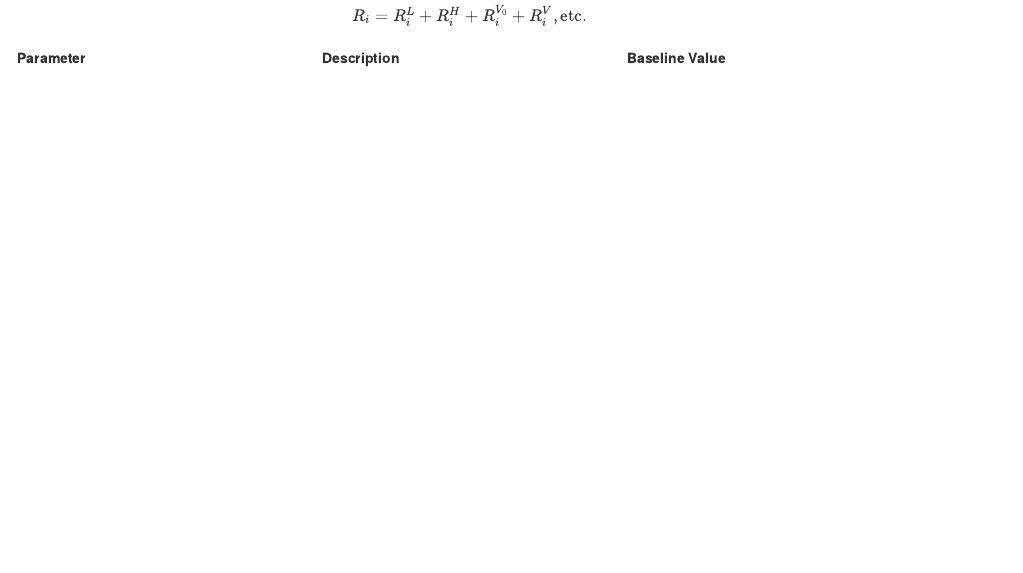
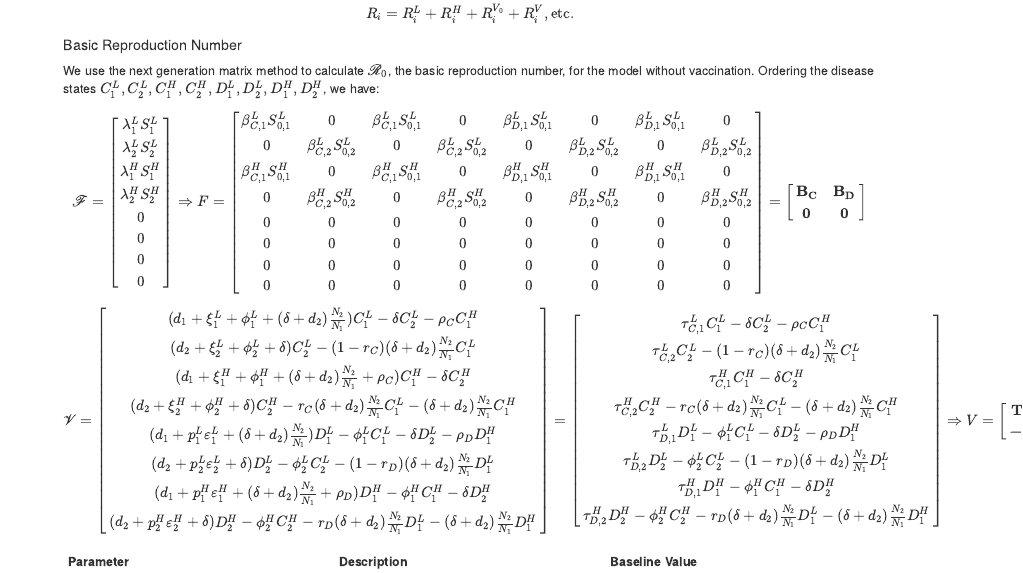
Before and after one commit to bintz-lab/c-diff-metapop, an R Markdown document (c-diff-metapop-vacc.Rmd): the page in a window 1100 px wide, from 2750 px down before the commit and from 2450 px down after it, so that both start at the same text. Rendered offline with R 4.5, knitr and Pandoc, with nearby package versions.

Commit message:
working on R0

````diff
--- a/c-diff-metapop-vacc.Rmd
+++ b/c-diff-metapop-vacc.Rmd
@@ -3 +1,0 @@ title: An epidemiological model for *C. difficile* transmission with vaccination
-output: html_document
@@ -4,3 +3,5 @@ output: html_document
+output:
+  html_document: default
 ---
 
 ```{r setup, include=FALSE}
@@ -130,3 +131,13 @@ $$N_i=R_i+S_i+C_i+D_i, i=1,2$$
 and
 
 $$R_i=R_i^L+R_i^H+R_i^{V_0}+R_i^V, \text{etc.}$$
+
+##### Basic Reproduction Number
+
+We use the next generation matrix method to calculate $\mathscr{R}_0$, the basic reproduction number, for the model without vaccination. Ordering the disease states $C_1^L,C_2^L,C_1^H,C_2^H,D_1^L,D_2^L,D_1^H,D_2^H$, we have:
+
+$$
+  \mathscr{F} =
+  \left[
+    \begin{array}
+      {c}
@@ -133,3 +148,67 @@ $$R_i=R_i^L+R_i^H+R_i^{V_0}+R_i^V, \text{etc.}$$
+      0 \\
+      0 \\
+      0 \\
+      0
+    \end{array}
+  \right] \Rightarrow F =
+  \left[
+    \begin{array}
+      {cccccc}
+      \beta_{C,1}^L S_{0,1}^L & 0 & \beta_{C,1}^L S_{0,1}^L & 0 & \beta_{D,1}^L S_{0,1}^L & 0 & \beta_{D,1}^L S_{0,1}^L & 0 \\
+      0 & \beta_{C,2}^L S_{0,2}^L & 0 & \beta_{C,2}^L S_{0,2}^L & 0 & \beta_{D,2}^L S_{0,2}^L & 0 & \beta_{D,2}^L S_{0,2}^L \\
+      \beta_{C,1}^H S_{0,1}^H & 0 & \beta_{C,1}^H S_{0,1}^H & 0 & \beta_{D,1}^H S_{0,1}^H & 0 & \beta_{D,1}^H S_{0,1}^H & 0 \\
+      0 & \beta_{C,2}^H S_{0,2}^H & 0 & \beta_{C,2}^H S_{0,2}^H & 0 & \beta_{D,2}^H S_{0,2}^H & 0 & \beta_{D,2}^H S_{0,2}^H\\
+      0 & 0 & 0 & 0 & 0 & 0 & 0 & 0 \\
+      0 & 0 & 0 & 0 & 0 & 0 & 0 & 0 \\
+      0 & 0 & 0 & 0 & 0 & 0 & 0 & 0 \\
+      0 & 0 & 0 & 0 & 0 & 0 & 0 & 0
+    \end{array}
+  \right] =
+  \left[
+    \begin{array}
+      {cc}
+      \mathbf{B_C} & \mathbf{B_D}\\
+      \mathbf{0} & \mathbf{0}
+    \end{array}
+  \right]
+$$
+
+$$
+  \mathscr{V} =
+  \left[
+    \begin{array}
+      {c}
+      (d_1+\xi_1^L+\phi_1^L+(\delta+d_2)\frac{N_2}{N_1})C_1^L - \delta C_2^L - \rho_C C_1^H \\
+      (d_2+\xi_2^L+\phi_2^L+\delta)C_2^L - (1-r_C)(\delta + d_2)\frac{N_2}{N_1}C_1^L \\
+      (d_1+\xi_1^H+\phi_1^H+(\delta+d_2)\frac{N_2}{N_1}+\rho_C)C_1^H - \delta C_2^H \\
+      (d_2+\xi_2^H+\phi_2^H+\delta)C_2^H - r_C(\delta + d_2)\frac{N_2}{N_1}C_1^L - (\delta + d_2)\frac{N_2}{N_1}C_1^H \\
+      (d_1+p_1^L\varepsilon_1^L+(\delta+d_2)\frac{N_2}{N_1})D_1^L - \phi_1^LC_1^L - \delta D_2^L - \rho_D D_1^H \\
+      (d_2+p_2^L\varepsilon_2^L+\delta)D_2^L - \phi_2^LC_2^L - (1-r_D)(\delta + d_2)\frac{N_2}{N_1}D_1^L \\
+      (d_1+p_1^H\varepsilon_1^H+(\delta+d_2)\frac{N_2}{N_1}+\rho_D)D_1^H - \phi_1^HC_1^H - \delta D_2^H \\
+      (d_2+p_2^H\varepsilon_2^H+\delta)D_2^H - \phi_2^HC_2^H - r_D(\delta + d_2)\frac{N_2}{N_1}D_1^L - (\delta + d_2)\frac{N_2}{N_1}D_1^H
+    \end{array}
+  \right] =
+  \left[
+    \begin{array}
+      {c}
+      \tau_{C,1}^L C_1^L - \delta C_2^L - \rho_C C_1^H \\
+      \tau_{C,2}^L C_2^L - (1-r_C)(\delta+d_2)\frac{N_2}{N_1} C_1^L\\
+      \tau_{C,1}^H C_1^H - \delta C_2^H \\
+      \tau_{C,2}^H C_2^H-r_C(\delta+d_2)\frac{N_2}{N_1} C_1^L-(\delta+d_2)\frac{N_2}{N_1} C_1^H\\
+      \tau_{D,1}^L D_1^L - \phi_1^L C_1^L - \delta D_2^L - \rho_D D_1^H \\
+      \tau_{D,2}^L D_2^L - \phi_2^L C_2^L - (1-r_D)(\delta+d_2)\frac{N_2}{N_1} D_1^L\\
+      \tau_{D,1}^H D_1^H - \phi_1^H C_1^H - \delta D_2^H \\
+      \tau_{D,2}^H D_2^H-\phi_2^H C_2^H-r_D(\delta+d_2)\frac{N_2}{N_1} D_1^L-(\delta+d_2)\frac{N_2}{N_1} D_1^H
+    \end{array}
+  \right] \Rightarrow V =
+  \left[
+    \begin{array}
+      {cc}
+      \mathbf{T_C} & \mathbf{0}\\
+      \mathbf{-\Phi} & \mathbf{T_D}
+    \end{array}
+  \right]
+$$
 
 |Parameter|Description|Baseline Value|
 |:---|:---|:---|
````
Also changed, not shown: c-diff-metapop-vacc.Rmd (6 more changed lines).
